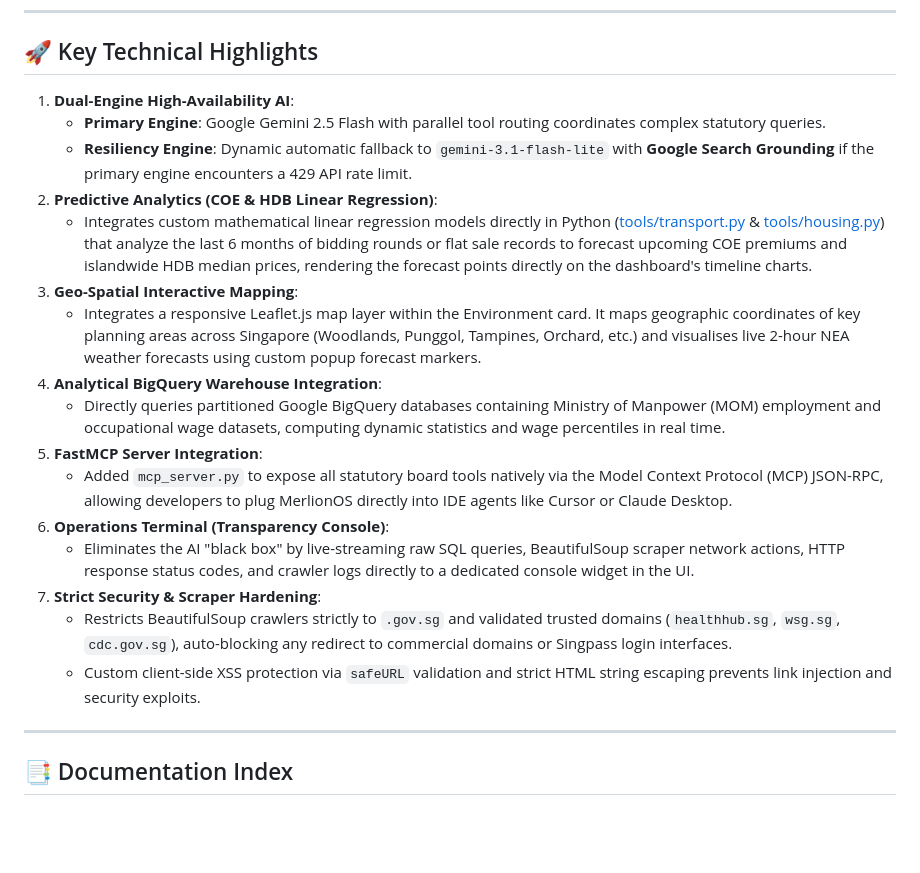
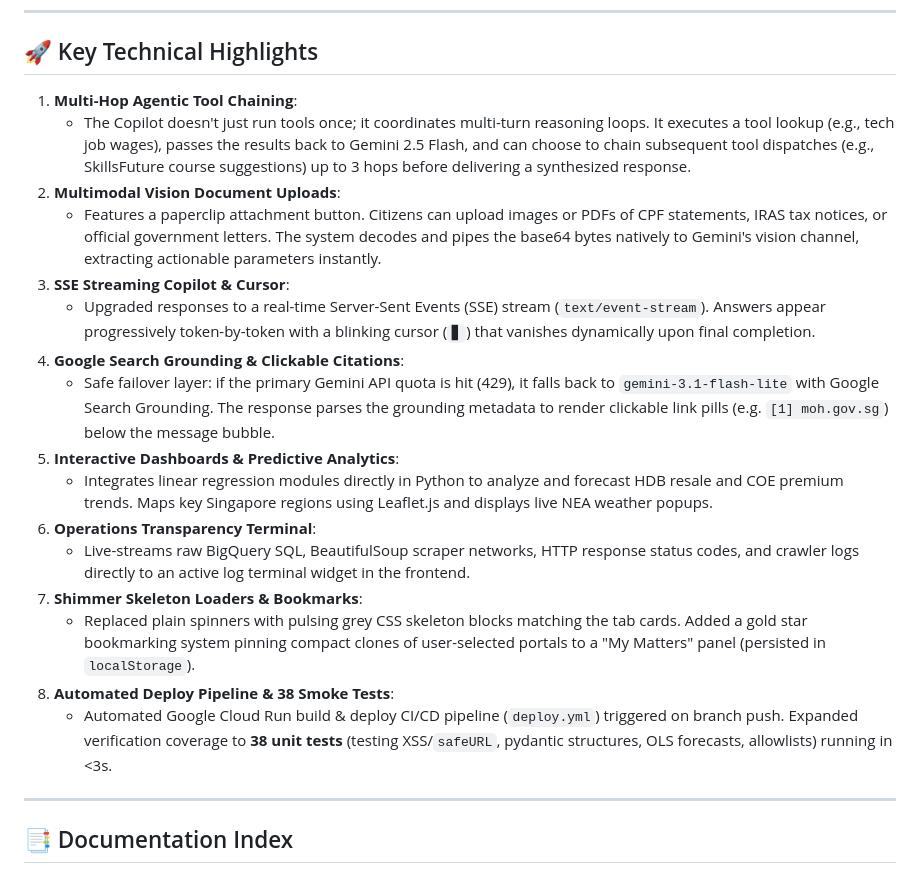
Before and after one commit to leshweyeewin/merlion-os, a Markdown page: README.md, the part around the change. GitHub-like rendering; blank space fills up the shorter version.

Commit message:
docs: highlight streaming, vision upload, multi-hop reasoning, and skeleton loaders in README.md highlights list

```diff
--- a/README.md
+++ b/README.md
@@ -57,22 +57,23 @@ graph TD
 
 ## 🚀 Key Technical Highlights
 
-1. **Dual-Engine High-Availability AI**:
-   - **Primary Engine**: Google Gemini 2.5 Flash with parallel tool routing coordinates complex statutory queries.
-   - **Resiliency Engine**: Dynamic automatic fallback to `gemini-3.1-flash-lite` with **Google Search Grounding** if the primary engine encounters a 429 API rate limit.
-2. **Predictive Analytics (COE & HDB Linear Regression)**:
-   - Integrates custom mathematical linear regression models directly in Python ([tools/transport.py](tools/transport.py) & [tools/housing.py](tools/housing.py)) that analyze the last 6 months of bidding rounds or flat sale records to forecast upcoming COE premiums and islandwide HDB median prices, rendering the forecast points directly on the dashboard's timeline charts.
-3. **Geo-Spatial Interactive Mapping**:
-   - Integrates a responsive Leaflet.js map layer within the Environment card. It maps geographic coordinates of key planning areas across Singapore (Woodlands, Punggol, Tampines, Orchard, etc.) and visualises live 2-hour NEA weather forecasts using custom popup forecast markers.
-4. **Analytical BigQuery Warehouse Integration**:
-   - Directly queries partitioned Google BigQuery databases containing Ministry of Manpower (MOM) employment and occupational wage datasets, computing dynamic statistics and wage percentiles in real time.
-5. **FastMCP Server Integration**:
-   - Added `mcp_server.py` to expose all statutory board tools natively via the Model Context Protocol (MCP) JSON-RPC, allowing developers to plug MerlionOS directly into IDE agents like Cursor or Claude Desktop.
-6. **Operations Terminal (Transparency Console)**:
-   - Eliminates the AI "black box" by live-streaming raw SQL queries, BeautifulSoup scraper network actions, HTTP response status codes, and crawler logs directly to a dedicated console widget in the UI.
-7. **Strict Security & Scraper Hardening**:
-   - Restricts BeautifulSoup crawlers strictly to `.gov.sg` and validated trusted domains (`healthhub.sg`, `wsg.sg`, `cdc.gov.sg`), auto-blocking any redirect to commercial domains or Singpass login interfaces.
-   - Custom client-side XSS protection via `safeURL` validation and strict HTML string escaping prevents link injection and security exploits.
+1. **Multi-Hop Agentic Tool Chaining**:
+   - The Copilot doesn't just run tools once; it coordinates multi-turn reasoning loops. It executes a tool lookup (e.g., tech job wages), passes the results back to Gemini 2.5 Flash, and can choose to chain subsequent tool dispatches (e.g., SkillsFuture course suggestions) up to 3 hops before delivering a synthesized response.
+2. **Multimodal Vision Document Uploads**:
+   - Features a paperclip attachment button. Citizens can upload images or PDFs of CPF statements, IRAS tax notices, or official government letters. The system decodes and pipes the base64 bytes natively to Gemini's vision channel, extracting actionable parameters instantly.
+3. **SSE Streaming Copilot & Cursor**:
+   - Upgraded responses to a real-time Server-Sent Events (SSE) stream (`text/event-stream`). Answers appear progressively token-by-token with a blinking cursor (`▋`) that vanishes dynamically upon final completion.
+4. **Google Search Grounding & Clickable Citations**:
+   - Safe failover layer: if the primary Gemini API quota is hit (429), it falls back to `gemini-3.1-flash-lite` with Google Search Grounding. The response parses the grounding metadata to render clickable link pills (e.g. `[1] moh.gov.sg`) below the message bubble.
+5. **Interactive Dashboards & Predictive Analytics**:
+   - Integrates linear regression modules directly in Python to analyze and forecast HDB resale and COE premium trends. Maps key Singapore regions using Leaflet.js and displays live NEA weather popups.
+6. **Operations Transparency Terminal**:
+   - Live-streams raw BigQuery SQL, BeautifulSoup scraper networks, HTTP response status codes, and crawler logs directly to an active log terminal widget in the frontend.
+7. **Shimmer Skeleton Loaders & Bookmarks**:
+   - Replaced plain spinners with pulsing grey CSS skeleton blocks matching the tab cards. Added a gold star bookmarking system pinning compact clones of user-selected portals to a "My Matters" panel (persisted in `localStorage`).
+8. **Automated Deploy Pipeline & 38 Smoke Tests**:
+   - Automated Google Cloud Run build & deploy CI/CD pipeline (`deploy.yml`) triggered on branch push. Expanded verification coverage to **38 unit tests** (testing XSS/`safeURL`, pydantic structures, OLS forecasts, allowlists) running in <3s.
+
 
 ---
 
```
